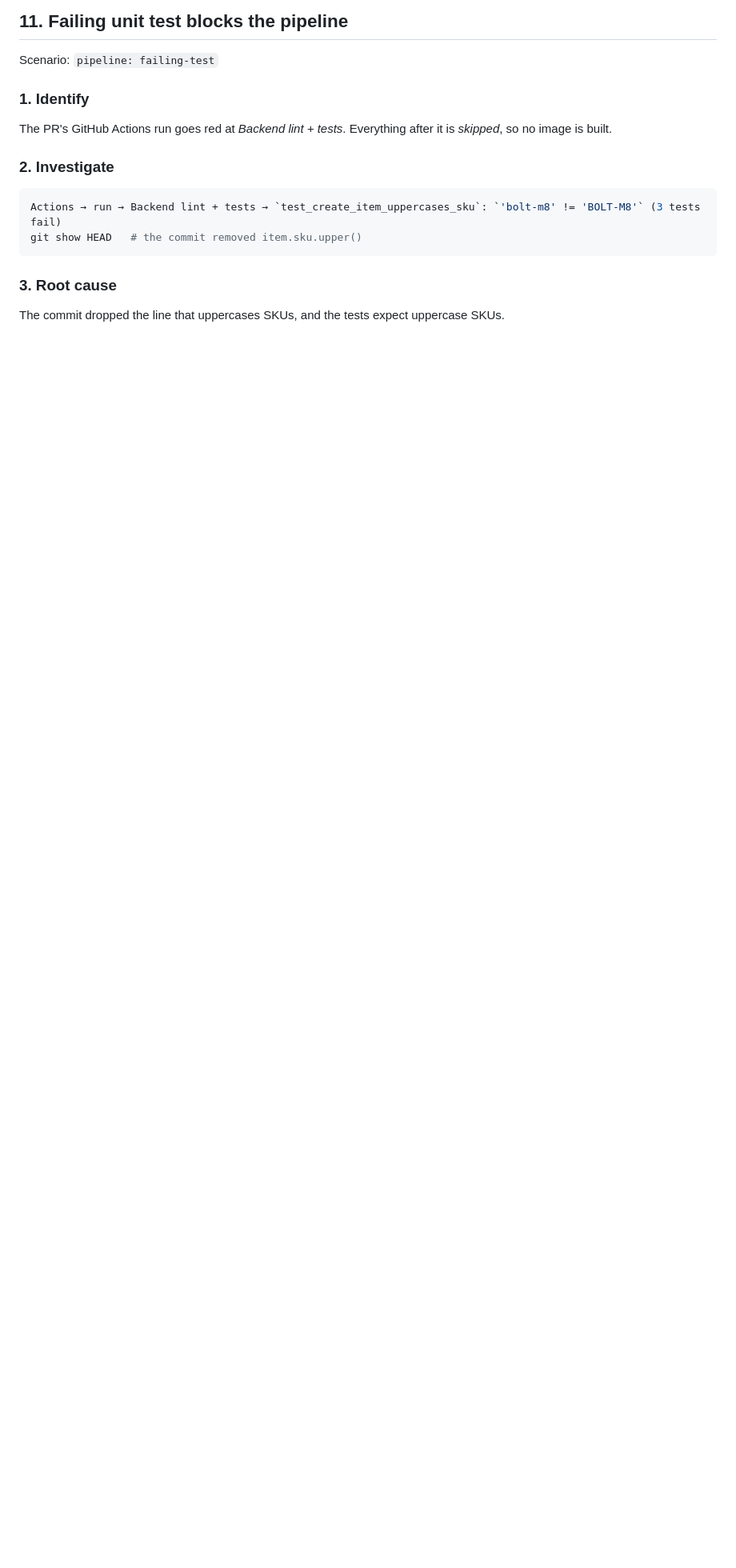
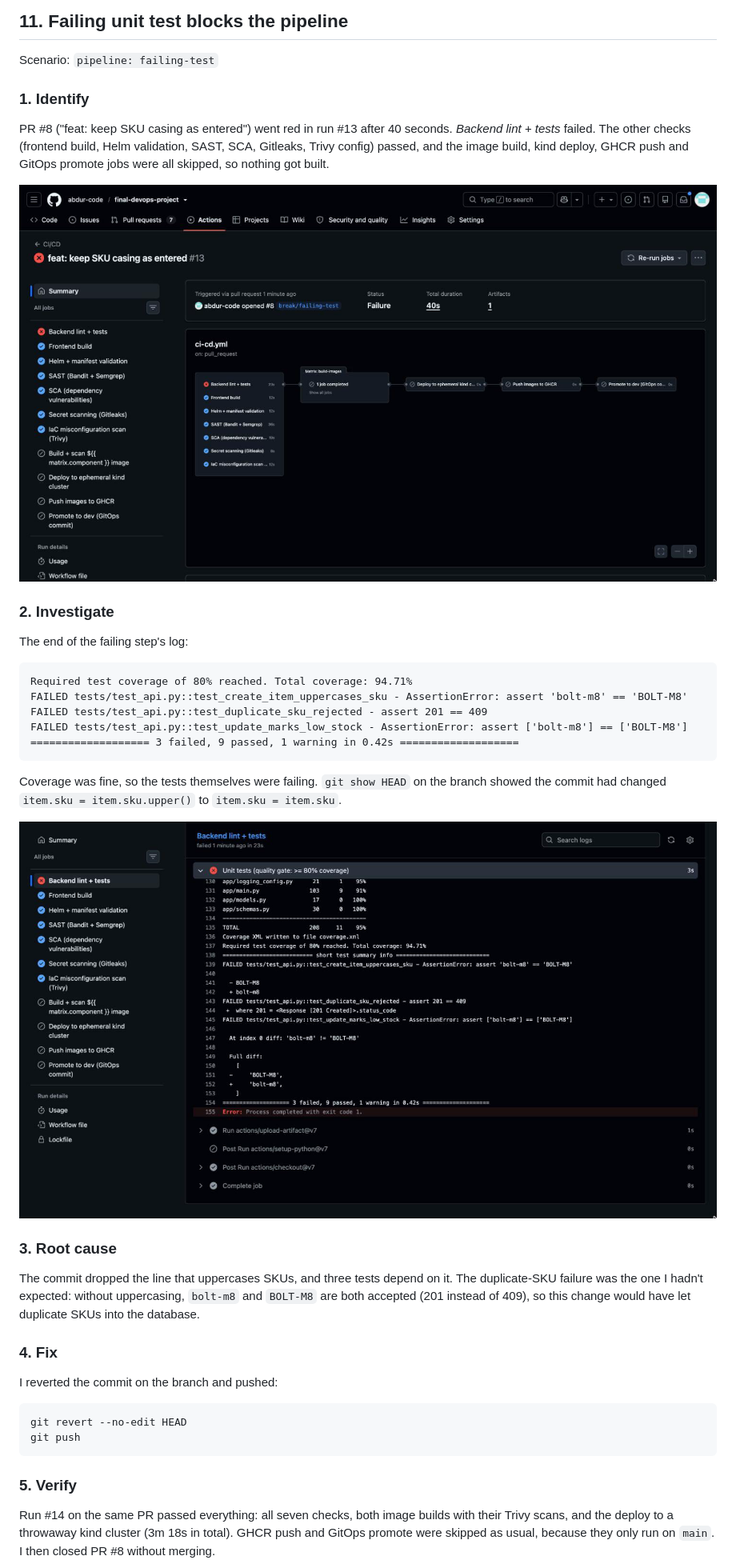
Before and after one commit to abdur-code/final-devops-project, a Markdown page: docs/TROUBLESHOOTING-LOG.md, the part around one of its changes. Shown at 80% size. GitHub-like rendering; pictures changed too: docs/screenshots/ts-11-tests.png (added), docs/screenshots/ts-11.png (added); blank space fills up the shorter version.

Commit message:
docs: scenario 11 failing-test run

````diff
--- a/docs/TROUBLESHOOTING-LOG.md
+++ b/docs/TROUBLESHOOTING-LOG.md
@@ -457,14 +457,35 @@ The chart builds the policy from the same selector helper as the backend Deploym
 Scenario: `pipeline: failing-test`
 
 ### 1. Identify
-The PR's GitHub Actions run goes red at *Backend lint + tests*. Everything after it is *skipped*, so no image is built.
+PR #8 ("feat: keep SKU casing as entered") went red in run #13 after 40 seconds. *Backend lint + tests* failed. The other checks (frontend build, Helm validation, SAST, SCA, Gitleaks, Trivy config) passed, and the image build, kind deploy, GHCR push and GitOps promote jobs were all skipped, so nothing got built.
+
+![scenario 11](screenshots/ts-11.png)
 
 ### 2. Investigate
+The end of the failing step's log:
+```
+Required test coverage of 80% reached. Total coverage: 94.71%
+FAILED tests/test_api.py::test_create_item_uppercases_sku - AssertionError: assert 'bolt-m8' == 'BOLT-M8'
+FAILED tests/test_api.py::test_duplicate_sku_rejected - assert 201 == 409
+FAILED tests/test_api.py::test_update_marks_low_stock - AssertionError: assert ['bolt-m8'] == ['BOLT-M8']
+=================== 3 failed, 9 passed, 1 warning in 0.42s ===================
+```
+Coverage was fine, so the tests themselves were failing. `git show HEAD` on the branch showed the commit had changed `item.sku = item.sku.upper()` to `item.sku = item.sku`.
+
+![scenario 11 test log](screenshots/ts-11-tests.png)
+
+### 3. Root cause
+The commit dropped the line that uppercases SKUs, and three tests depend on it. The duplicate-SKU failure was the one I hadn't expected: without uppercasing, `bolt-m8` and `BOLT-M8` are both accepted (201 instead of 409), so this change would have let duplicate SKUs into the database.
+
+### 4. Fix
+I reverted the commit on the branch and pushed:
 ```bash
-Actions → run → Backend lint + tests → `test_create_item_uppercases_sku`: `'bolt-m8' != 'BOLT-M8'` (3 tests fail)
-git show HEAD   # the commit removed item.sku.upper()
+git revert --no-edit HEAD
+git push
 ```
 
-### 3. Root cause
-The commit dropped the line that uppercases SKUs, and the tests expect uppercase SKUs.
+### 5. Verify
+Run #14 on the same PR passed everything: all seven checks, both image builds with their Trivy scans, and the
+deploy to a throwaway kind cluster (3m 18s in total). GHCR push and GitOps promote were skipped as usual, because they only run on `main`.
+I then closed PR #8 without merging.
 
````
Also changed, not shown: other parts of docs/TROUBLESHOOTING-LOG.md (+1 -9 lines), docs/screenshots/ts-11-fixed.png (added).
